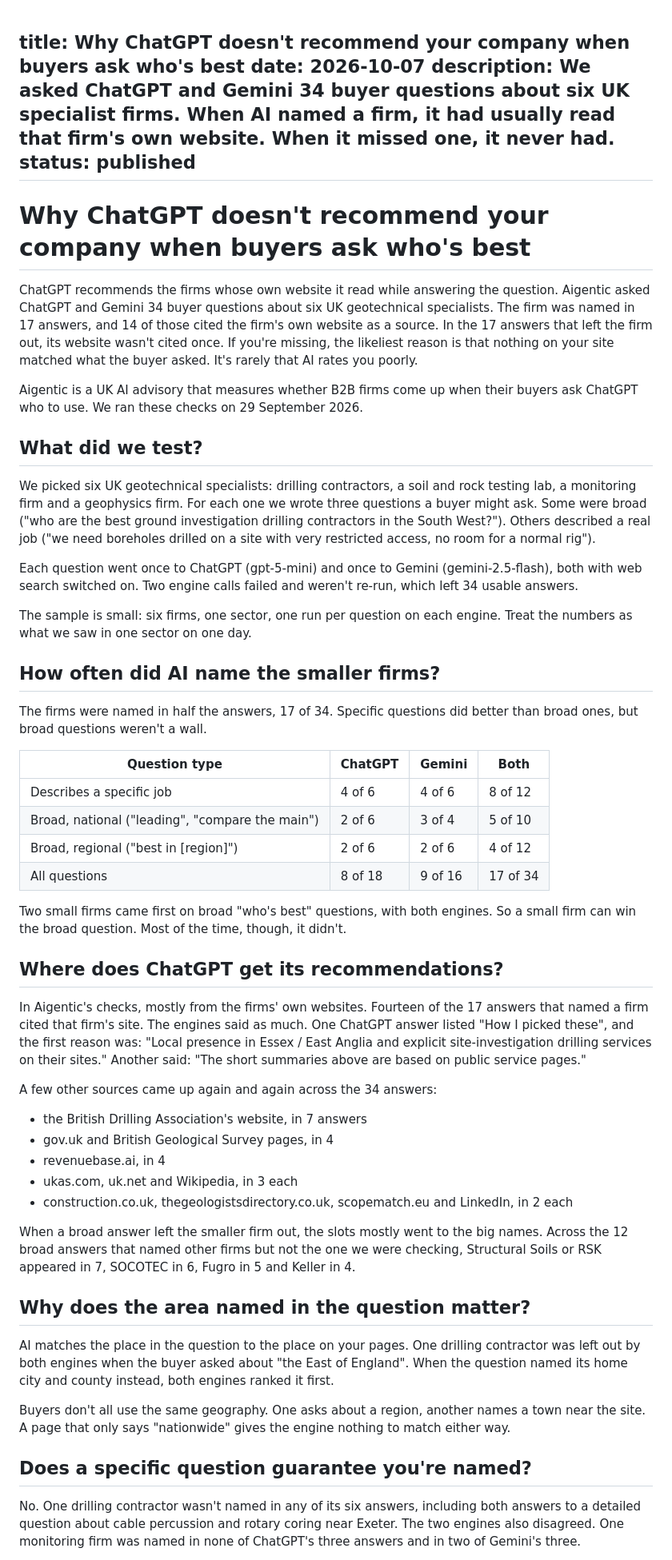
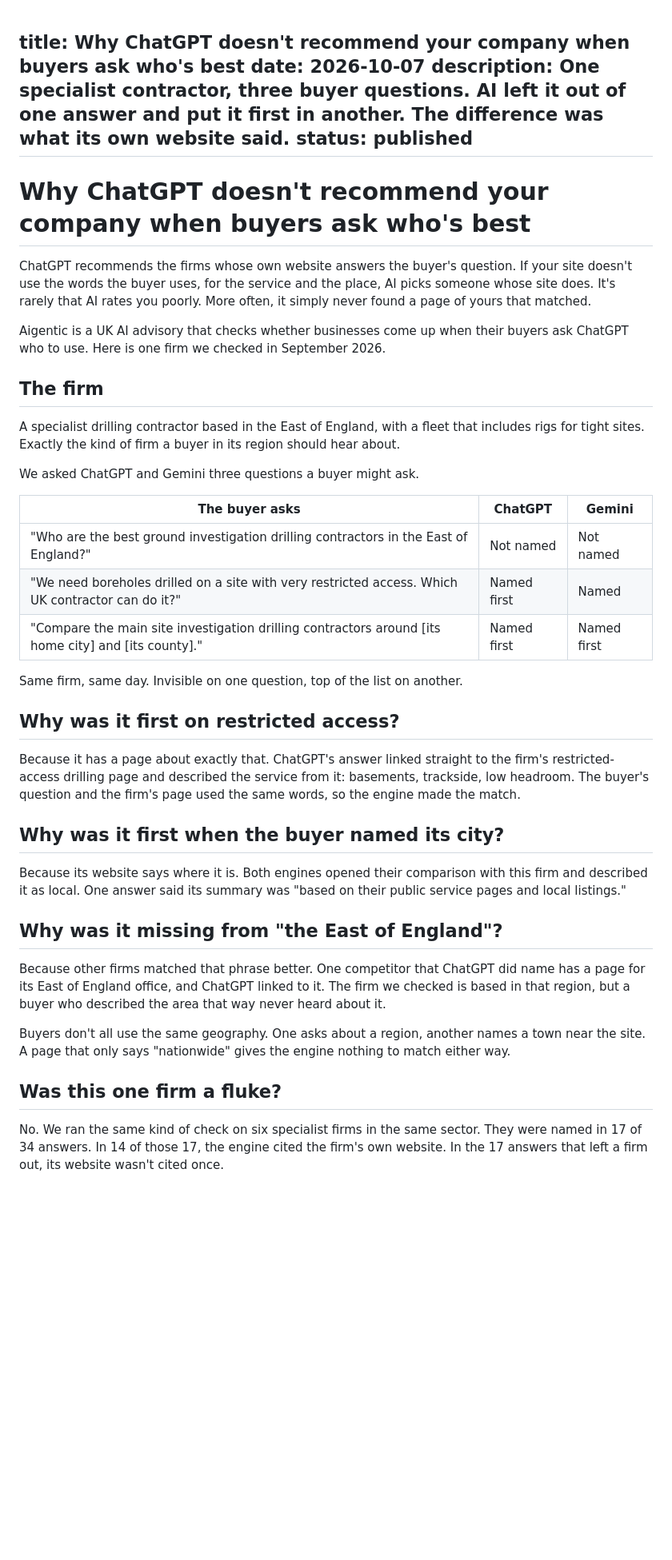
Before and after one commit to rqueisser/aigentic-website, a Markdown page: articles/why-chatgpt-doesnt-recommend-you.md, the part around one of its changes. Shown at 80% size. Drawn GitHub-style; blank space fills up the shorter version.

```diff
--- a/articles/why-chatgpt-doesnt-recommend-you.md
+++ b/articles/why-chatgpt-doesnt-recommend-you.md
@@ -1,56 +1,43 @@
 title: Why ChatGPT doesn't recommend your company when buyers ask who's best
 date: 2026-10-07
-description: We asked ChatGPT and Gemini 34 buyer questions about six UK specialist firms. When AI named a firm, it had usually read that firm's own website. When it missed one, it never had.
+description: One specialist contractor, three buyer questions. AI left it out of one answer and put it first in another. The difference was what its own website said.
 status: published
 ---
 # Why ChatGPT doesn't recommend your company when buyers ask who's best
 
-ChatGPT recommends the firms whose own website it read while answering the question. Aigentic asked ChatGPT and Gemini 34 buyer questions about six UK geotechnical specialists. The firm was named in 17 answers, and 14 of those cited the firm's own website as a source. In the 17 answers that left the firm out, its website wasn't cited once. If you're missing, the likeliest reason is that nothing on your site matched what the buyer asked. It's rarely that AI rates you poorly.
+ChatGPT recommends the firms whose own website answers the buyer's question. If your site doesn't use the words the buyer uses, for the service and the place, AI picks someone whose site does. It's rarely that AI rates you poorly. More often, it simply never found a page of yours that matched.
 
-Aigentic is a UK AI advisory that measures whether B2B firms come up when their buyers ask ChatGPT who to use. We ran these checks on 29 September 2026.
+Aigentic is a UK AI advisory that checks whether businesses come up when their buyers ask ChatGPT who to use. Here is one firm we checked in September 2026.
 
-## What did we test?
+## The firm
 
-We picked six UK geotechnical specialists: drilling contractors, a soil and rock testing lab, a monitoring firm and a geophysics firm. For each one we wrote three questions a buyer might ask. Some were broad ("who are the best ground investigation drilling contractors in the South West?"). Others described a real job ("we need boreholes drilled on a site with very restricted access, no room for a normal rig").
+A specialist drilling contractor based in the East of England, with a fleet that includes rigs for tight sites. Exactly the kind of firm a buyer in its region should hear about.
 
-Each question went once to ChatGPT (gpt-5-mini) and once to Gemini (gemini-2.5-flash), both with web search switched on. Two engine calls failed and weren't re-run, which left 34 usable answers.
+We asked ChatGPT and Gemini three questions a buyer might ask.
 
-The sample is small: six firms, one sector, one run per question on each engine. Treat the numbers as what we saw in one sector on one day.
+| The buyer asks | ChatGPT | Gemini |
+|---|---|---|
+| "Who are the best ground investigation drilling contractors in the East of England?" | Not named | Not named |
+| "We need boreholes drilled on a site with very restricted access. Which UK contractor can do it?" | Named first | Named |
+| "Compare the main site investigation drilling contractors around [its home city] and [its county]." | Named first | Named first |
 
-## How often did AI name the smaller firms?
+Same firm, same day. Invisible on one question, top of the list on another.
 
-The firms were named in half the answers, 17 of 34. Specific questions did better than broad ones, but broad questions weren't a wall.
+## Why was it first on restricted access?
 
-| Question type | ChatGPT | Gemini | Both |
-|---|---|---|---|
-| Describes a specific job | 4 of 6 | 4 of 6 | 8 of 12 |
-| Broad, national ("leading", "compare the main") | 2 of 6 | 3 of 4 | 5 of 10 |
-| Broad, regional ("best in [region]") | 2 of 6 | 2 of 6 | 4 of 12 |
-| All questions | 8 of 18 | 9 of 16 | 17 of 34 |
+Because it has a page about exactly that. ChatGPT's answer linked straight to the firm's restricted-access drilling page and described the service from it: basements, trackside, low headroom. The buyer's question and the firm's page used the same words, so the engine made the match.
 
-Two small firms came first on broad "who's best" questions, with both engines. So a small firm can win the broad question. Most of the time, though, it didn't.
+## Why was it first when the buyer named its city?
 
-## Where does ChatGPT get its recommendations?
+Because its website says where it is. Both engines opened their comparison with this firm and described it as local. One answer said its summary was "based on their public service pages and local listings."
 
-In Aigentic's checks, mostly from the firms' own websites. Fourteen of the 17 answers that named a firm cited that firm's site. The engines said as much. One ChatGPT answer listed "How I picked these", and the first reason was: "Local presence in Essex / East Anglia and explicit site‑investigation drilling services on their sites." Another said: "The short summaries above are based on public service pages."
+## Why was it missing from "the East of England"?
 
-A few other sources came up again and again across the 34 answers:
-
-- the British Drilling Association's website, in 7 answers
-- gov.uk and British Geological Survey pages, in 4
-- revenuebase.ai, in 4
-- ukas.com, uk.net and Wikipedia, in 3 each
-- construction.co.uk, thegeologistsdirectory.co.uk, scopematch.eu and LinkedIn, in 2 each
-
-When a broad answer left the smaller firm out, the slots mostly went to the big names. Across the 12 broad answers that named other firms but not the one we were checking, Structural Soils or RSK appeared in 7, SOCOTEC in 6, Fugro in 5 and Keller in 4.
-
-## Why does the area named in the question matter?
-
-AI matches the place in the question to the place on your pages. One drilling contractor was left out by both engines when the buyer asked about "the East of England". When the question named its home city and county instead, both engines ranked it first.
+Because other firms matched that phrase better. One competitor that ChatGPT did name has a page for its East of England office, and ChatGPT linked to it. The firm we checked is based in that region, but a buyer who described the area that way never heard about it.
 
 Buyers don't all use the same geography. One asks about a region, another names a town near the site. A page that only says "nationwide" gives the engine nothing to match either way.
 
-## Does a specific question guarantee you're named?
+## Was this one firm a fluke?
 
-No. One drilling contractor wasn't named in any of its six answers, including both answers to a detailed question about cable percussion and rotary coring near Exeter. The two engines also disagreed. One monitoring firm was named in none of ChatGPT's three answers and in two of Gemini's three.
+No. We ran the same kind of check on six specialist firms in the same sector. They were named in 17 of 34 answers. In 14 of those 17, the engine cited the firm's own website. In the 17 answers that left a firm out, its website wasn't cited once.
 
```
Also changed, not shown: other parts of articles/why-chatgpt-doesnt-recommend-you.md (+21 -30 lines).
